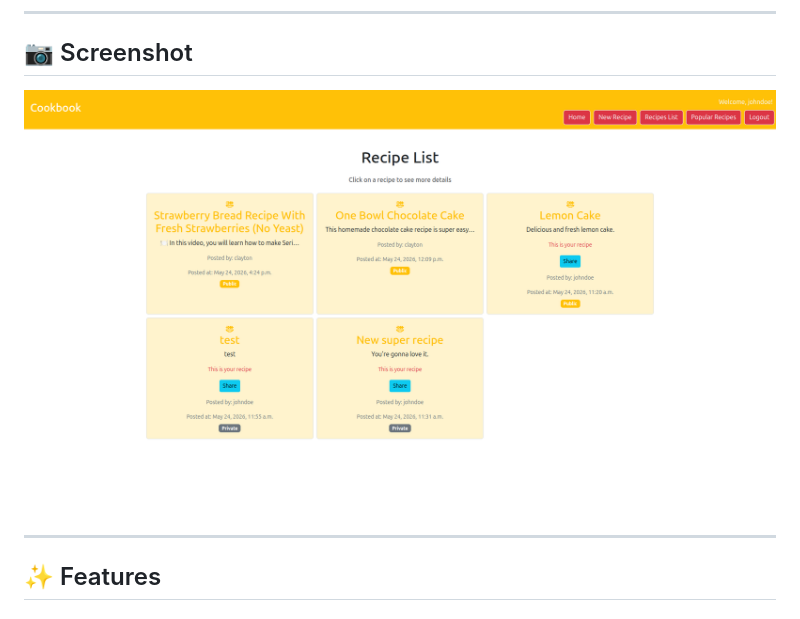
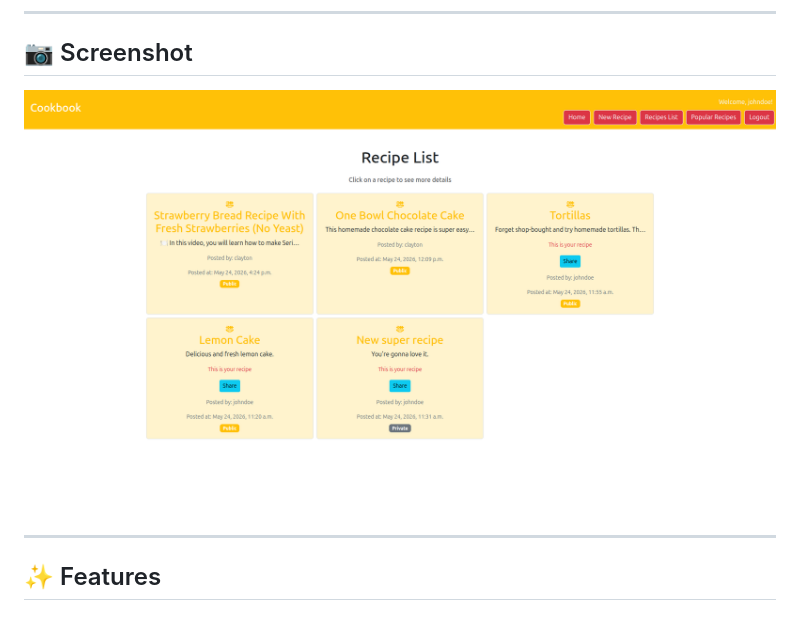
Before and after one commit to claytoncrispim/cookbook, a Markdown page: README.md, the part around the change. GitHub-like rendering; pictures changed too: static/images/Screenshot from 2026-05-24 17-49-17.png (deleted), static/images/Screenshot from 2026-05-24 18-12-24.png (added).

Commit message:
Refresh README screenshot

```diff
--- a/README.md
+++ b/README.md
@@ -10,7 +10,7 @@ Built as a portfolio project inspired by the Smartnotes app from LinkedIn Learni
 
 ## 📷 Screenshot
 
-![A screenshot of the Cookbook application showing the recipe interface and Bootstrap-based layout.](./static/images/Screenshot%20from%202026-05-24%2017-49-17.png)
+![A screenshot of the Cookbook application showing the recipe interface and Bootstrap-based layout.](./static/images/Screenshot%20from%202026-05-24%2018-12-24.png)
 
 ---
 
```
